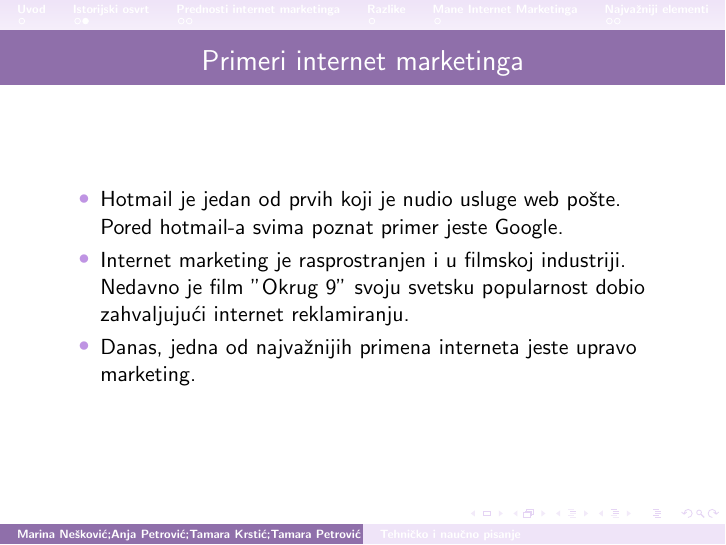
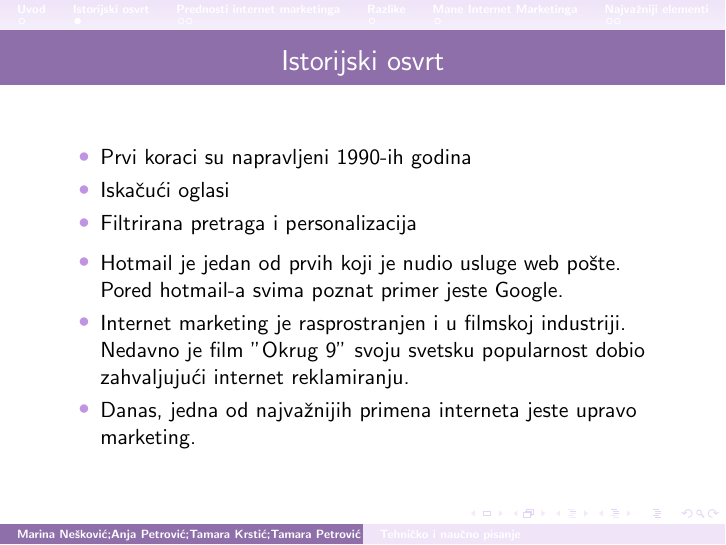
Before and after one commit to TamaraKrstic/13_TNP2022, LaTeX slides (prez13.tex): page 6 of 12 before the commit and page 5 of 11 after it. Compiled offline with pdfLaTeX.

Commit message:
Update prez13.tex

```diff
--- a/prez13.tex
+++ b/prez13.tex
@@ -73,9 +73,7 @@
 
 
 \end{itemize}
-\end{frame}
 
-\begin{frame}[fragile]\frametitle{Primeri internet marketinga}
 	\begin{itemize}
 		\item Hotmail je jedan od prvih koji je nudio usluge web pošte. Pored hotmail-a svima poznat primer jeste Google.
 		\item Internet marketing je rasprostranjen i u filmskoj industriji. Nedavno je film "Okrug 9" svoju svetsku popularnost dobio zahvaljujući internet reklamiranju.
```
